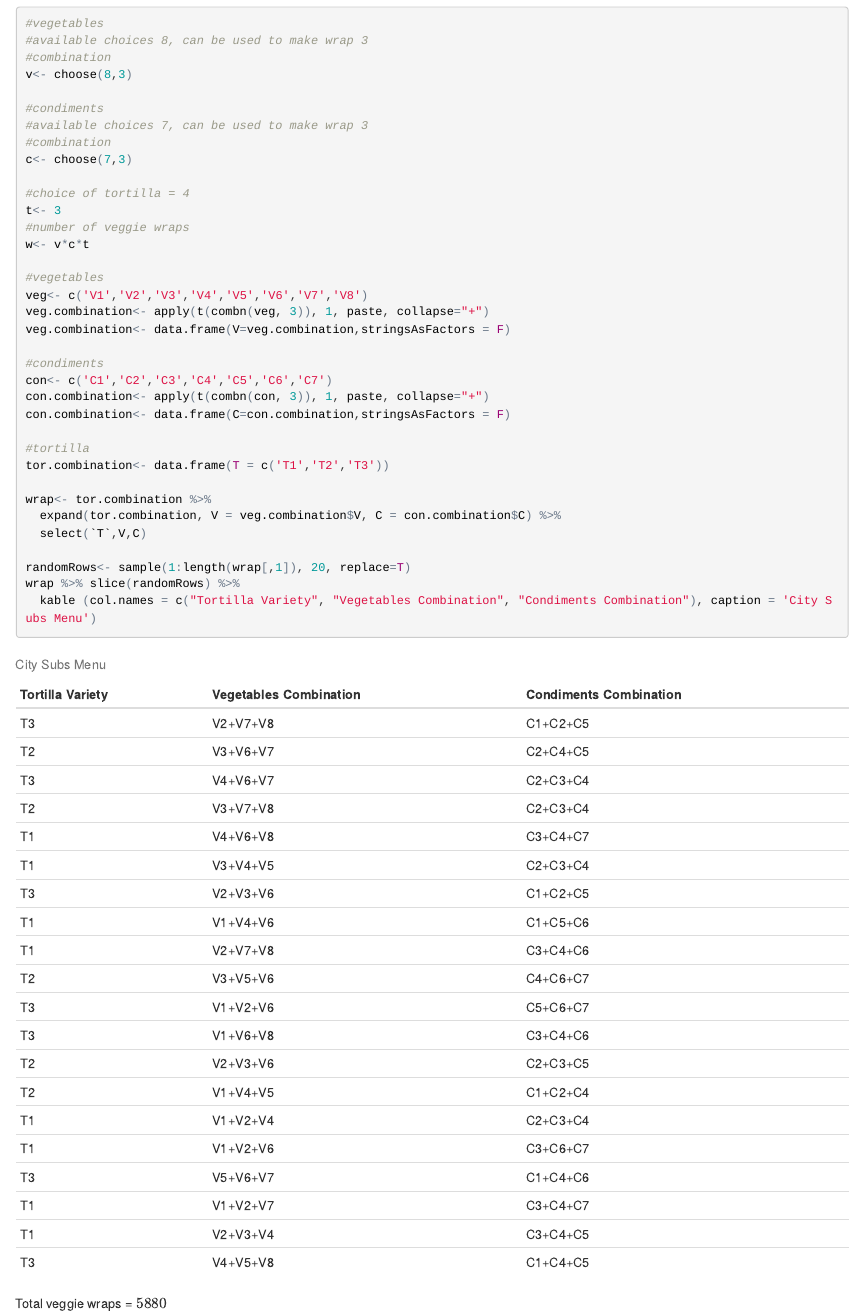
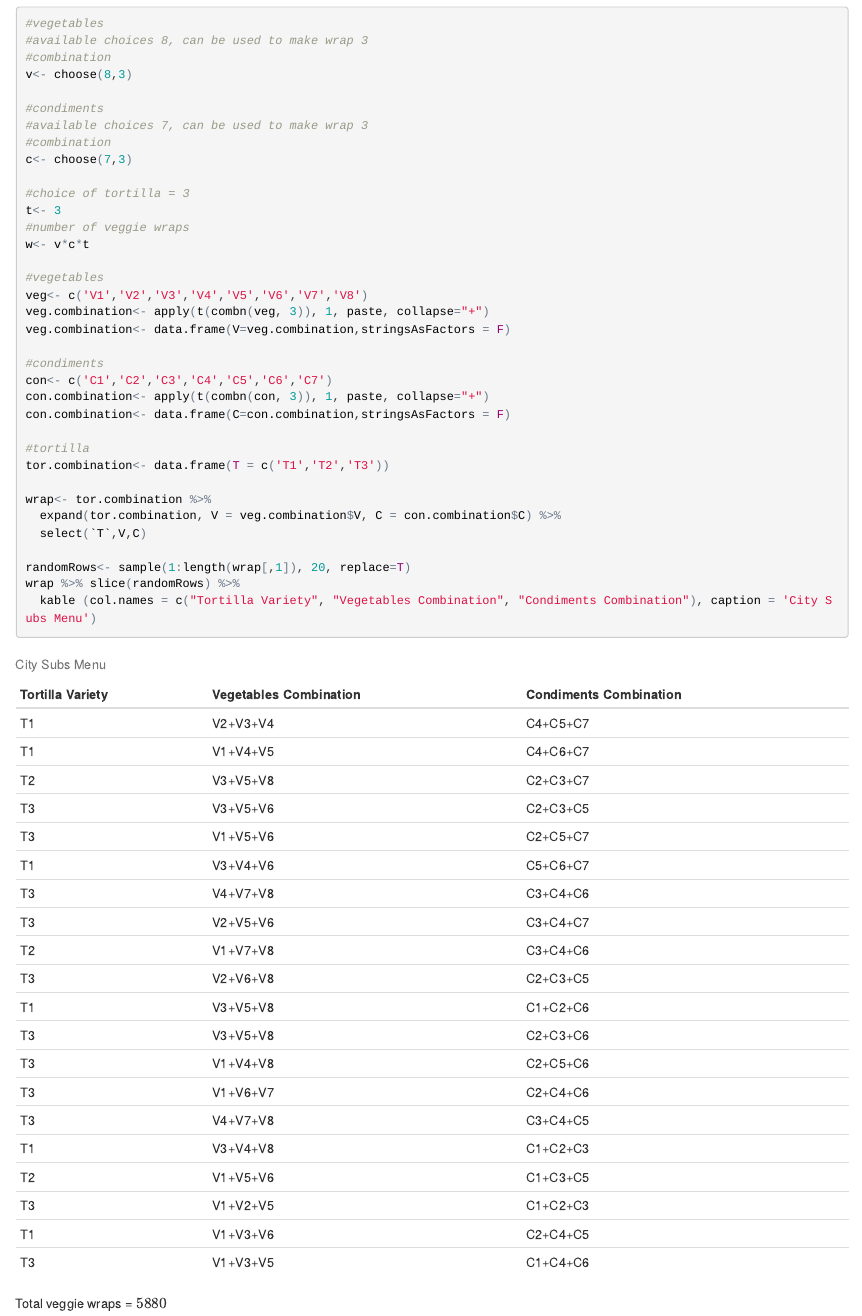
Before and after one commit to akulapa/Akula-DATA605-Week06-HW6, an R Markdown document (PAkula_Assign6.Rmd): the page in a window 1100 px wide, from 3060 px down. The pictures show the output file PAkula_Assign6.html that the author committed with the source, opened offline.

Commit message:
Akula-DATA605-Week06-HW6

```diff
--- a/PAkula_Assign6.Rmd
+++ b/PAkula_Assign6.Rmd
@@ -146,7 +146,7 @@ v<- choose(8,3)
 #combination
 c<- choose(7,3)
 
-#choice of tortilla = 4
+#choice of tortilla = 3
 t<- 3
 #number of veggie wraps
 w<- v*c*t
```
Also changed, not shown: PAkula_Assign6.html.
